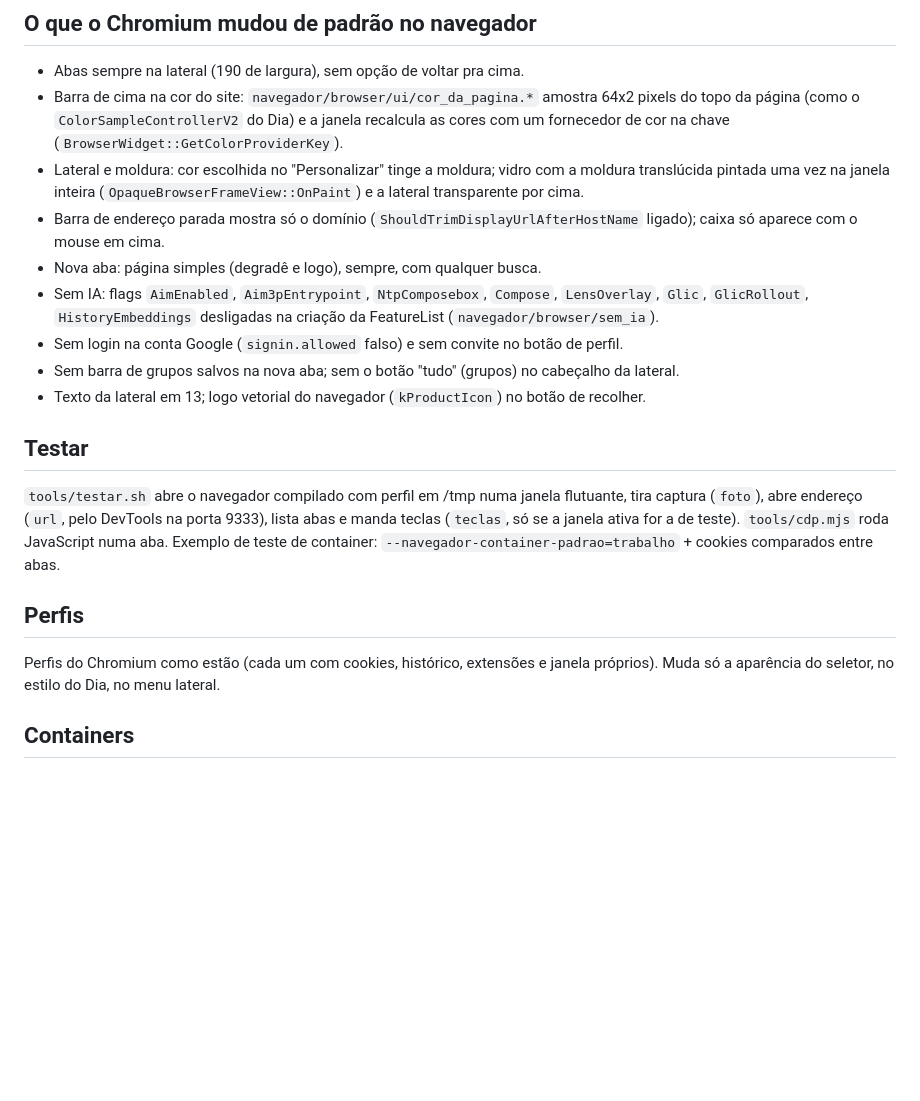
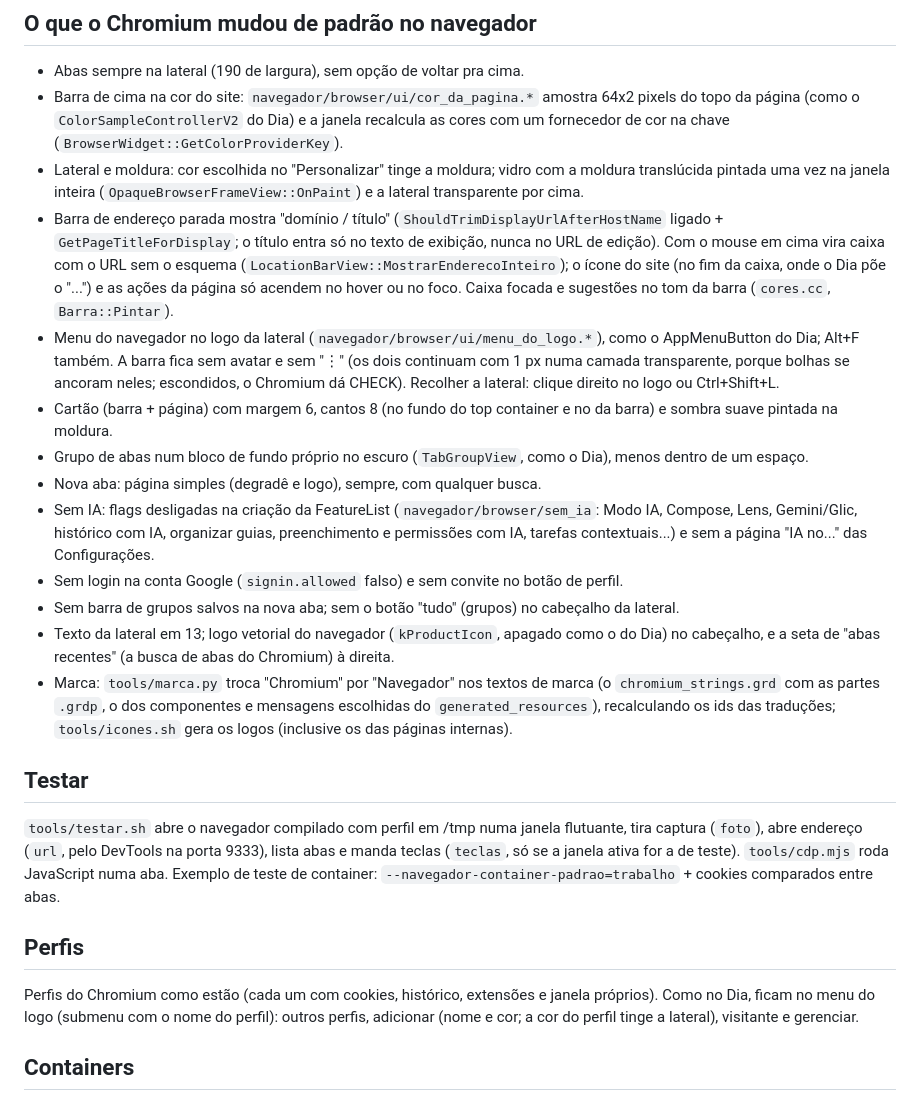
Before and after one commit to LucasLomiento/navegador, a Markdown page: docs/ARQUITETURA.md, the part around the change. GitHub-like rendering; blank space fills up the shorter version.

Commit message:
ARQUITETURA.md: endereço, menu no logo, cartão, marca e perfis como estão hoje
Co-Authored-By: Claude Opus 5.5 <noreply@anthropic.com>

```diff
--- a/docs/ARQUITETURA.md
+++ b/docs/ARQUITETURA.md
@@ -24,12 +24,16 @@ As medidas vêm das telas do Dia decodificadas (`docs/dia-medidas.md`) e, quando
 - Abas sempre na lateral (190 de largura), sem opção de voltar pra cima.
 - Barra de cima na cor do site: `navegador/browser/ui/cor_da_pagina.*` amostra 64x2 pixels do topo da página (como o `ColorSampleControllerV2` do Dia) e a janela recalcula as cores com um fornecedor de cor na chave (`BrowserWidget::GetColorProviderKey`).
 - Lateral e moldura: cor escolhida no "Personalizar" tinge a moldura; vidro com a moldura translúcida pintada uma vez na janela inteira (`OpaqueBrowserFrameView::OnPaint`) e a lateral transparente por cima.
-- Barra de endereço parada mostra só o domínio (`ShouldTrimDisplayUrlAfterHostName` ligado); caixa só aparece com o mouse em cima.
+- Barra de endereço parada mostra "domínio / título" (`ShouldTrimDisplayUrlAfterHostName` ligado + `GetPageTitleForDisplay`; o título entra só no texto de exibição, nunca no URL de edição). Com o mouse em cima vira caixa com o URL sem o esquema (`LocationBarView::MostrarEnderecoInteiro`); o ícone do site (no fim da caixa, onde o Dia põe o "...") e as ações da página só acendem no hover ou no foco. Caixa focada e sugestões no tom da barra (`cores.cc`, `Barra::Pintar`).
+- Menu do navegador no logo da lateral (`navegador/browser/ui/menu_do_logo.*`), como o AppMenuButton do Dia; Alt+F também. A barra fica sem avatar e sem "⋮" (os dois continuam com 1 px numa camada transparente, porque bolhas se ancoram neles; escondidos, o Chromium dá CHECK). Recolher a lateral: clique direito no logo ou Ctrl+Shift+L.
+- Cartão (barra + página) com margem 6, cantos 8 (no fundo do top container e no da barra) e sombra suave pintada na moldura.
+- Grupo de abas num bloco de fundo próprio no escuro (`TabGroupView`, como o Dia), menos dentro de um espaço.
 - Nova aba: página simples (degradê e logo), sempre, com qualquer busca.
-- Sem IA: flags `AimEnabled`, `Aim3pEntrypoint`, `NtpComposebox`, `Compose`, `LensOverlay`, `Glic`, `GlicRollout`, `HistoryEmbeddings` desligadas na criação da FeatureList (`navegador/browser/sem_ia`).
+- Sem IA: flags desligadas na criação da FeatureList (`navegador/browser/sem_ia`: Modo IA, Compose, Lens, Gemini/Glic, histórico com IA, organizar guias, preenchimento e permissões com IA, tarefas contextuais...) e sem a página "IA no..." das Configurações.
 - Sem login na conta Google (`signin.allowed` falso) e sem convite no botão de perfil.
 - Sem barra de grupos salvos na nova aba; sem o botão "tudo" (grupos) no cabeçalho da lateral.
-- Texto da lateral em 13; logo vetorial do navegador (`kProductIcon`) no botão de recolher.
+- Texto da lateral em 13; logo vetorial do navegador (`kProductIcon`, apagado como o do Dia) no cabeçalho, e a seta de "abas recentes" (a busca de abas do Chromium) à direita.
+- Marca: `tools/marca.py` troca "Chromium" por "Navegador" nos textos de marca (o `chromium_strings.grd` com as partes `.grdp`, o dos componentes e mensagens escolhidas do `generated_resources`), recalculando os ids das traduções; `tools/icones.sh` gera os logos (inclusive os das páginas internas).
 
 ## Testar
 
@@ -37,7 +41,7 @@ As medidas vêm das telas do Dia decodificadas (`docs/dia-medidas.md`) e, quando
 
 ## Perfis
 
-Perfis do Chromium como estão (cada um com cookies, histórico, extensões e janela próprios). Muda só a aparência do seletor, no estilo do Dia, no menu lateral.
+Perfis do Chromium como estão (cada um com cookies, histórico, extensões e janela próprios). Como no Dia, ficam no menu do logo (submenu com o nome do perfil): outros perfis, adicionar (nome e cor; a cor do perfil tinge a lateral), visitante e gerenciar.
 
 ## Containers
 
```
